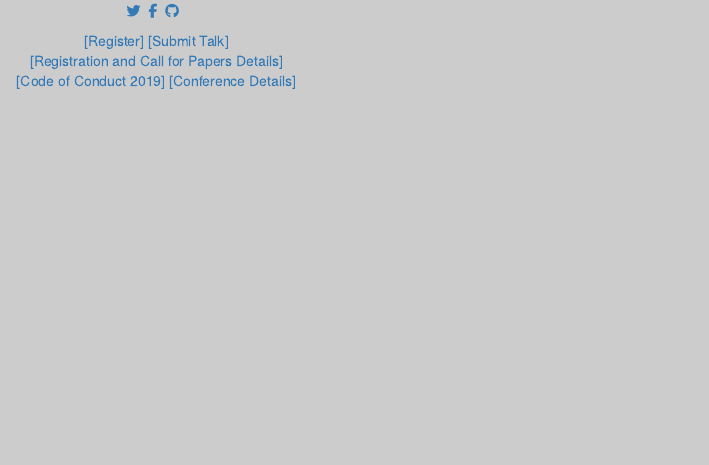
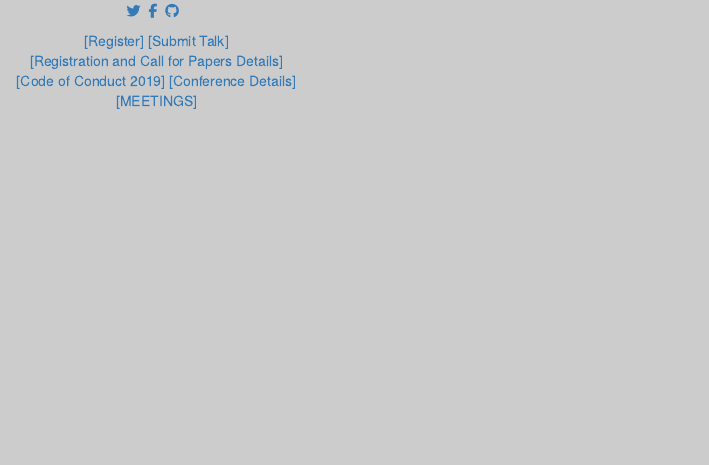
Before and after one commit to WhyRFoundation/2019_old, an R Markdown document (index.Rmd): the page in a window 1100 px wide, from its top. Rendered offline with R 4.5, knitr and Pandoc, with nearby package versions.

Commit message:
meetings

```diff
--- a/index.Rmd
+++ b/index.Rmd
@@ -16,4 +16,5 @@ knitr::opts_chunk$set(echo = TRUE)
 [[Submit Talk]](https://whyr.pl/2019/submit/) <br>
 [[Registration and Call for Papers Details]](https://whyr.pl/2019/timeline_small.jpg) <br>
 [[Code of Conduct 2019]](https://whyr.pl/2019/coc/)
-[[Conference Details]](https://whyr.pl/2019/onepager_small.jpg)</center>
+[[Conference Details]](https://whyr.pl/2019/onepager_small.jpg)<br>
+[[MEETINGS]](https://whyr.pl/2019/premeetings.jpg)</center>
```
Also changed, not shown: premeetings.jpg (added).
